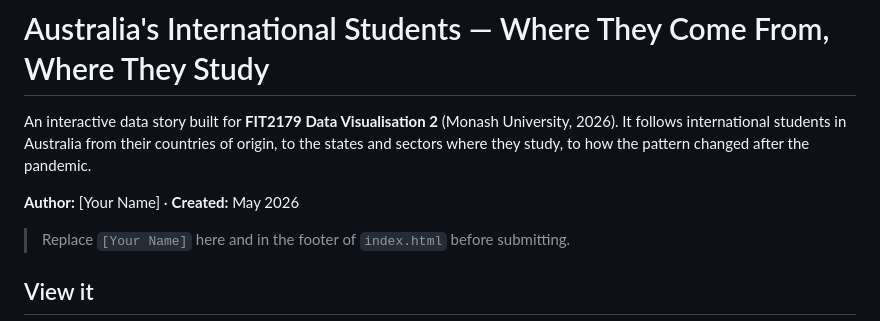
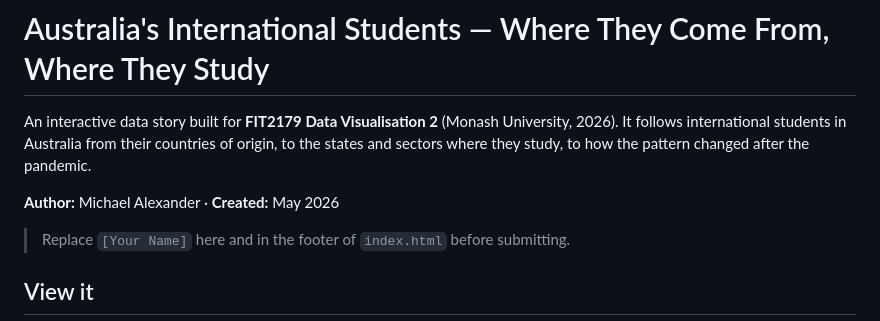
Before and after one commit to Mike224588/A2, a Markdown page: README.md, the part around the change. GitHub-like rendering.

```diff
--- a/README.md
+++ b/README.md
@@ -4,7 +4,7 @@ An interactive data story built for **FIT2179 Data Visualisation 2** (Monash Uni
 It follows international students in Australia from their countries of origin, to the states and
 sectors where they study, to how the pattern changed after the pandemic.
 
-**Author:** [Your Name] · **Created:** May 2026
+**Author:** Michael Alexander · **Created:** May 2026
 
 > Replace `[Your Name]` here and in the footer of `index.html` before submitting.
 
```
